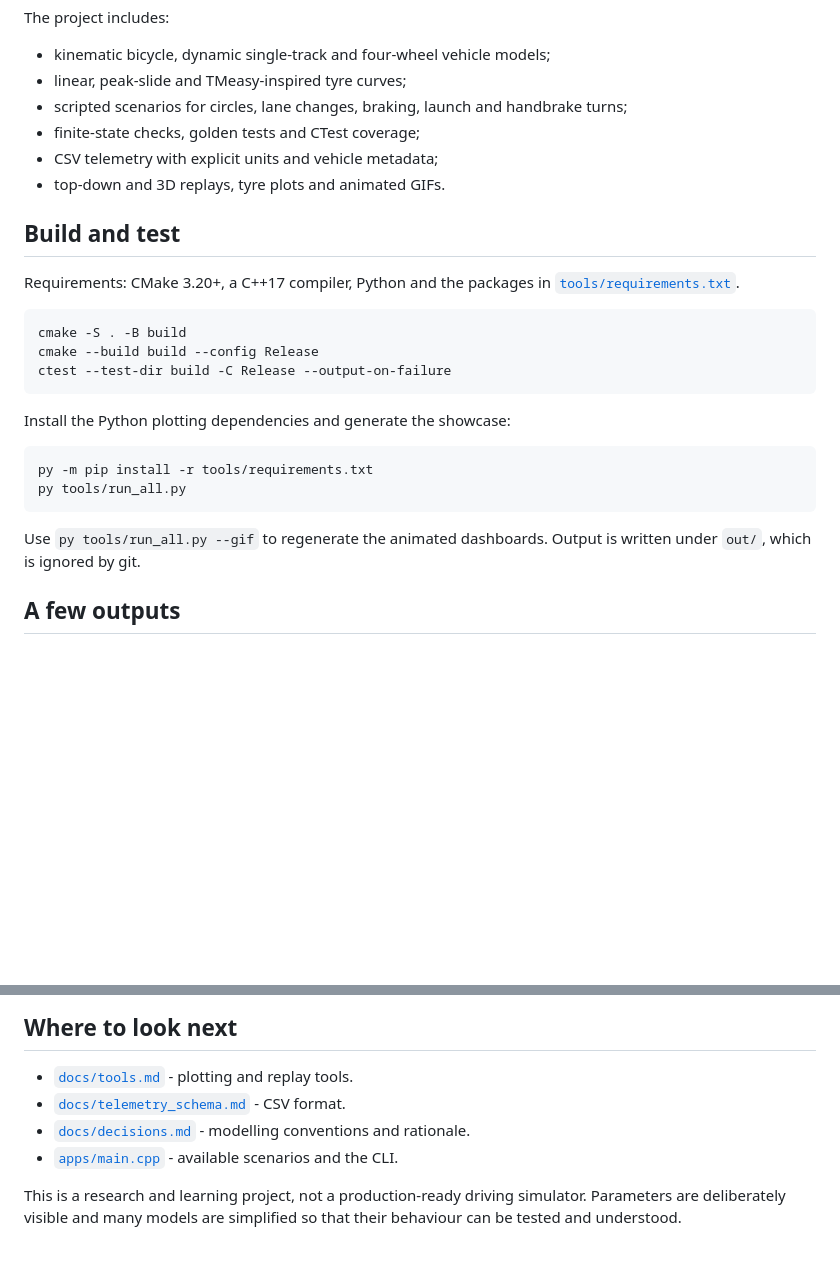
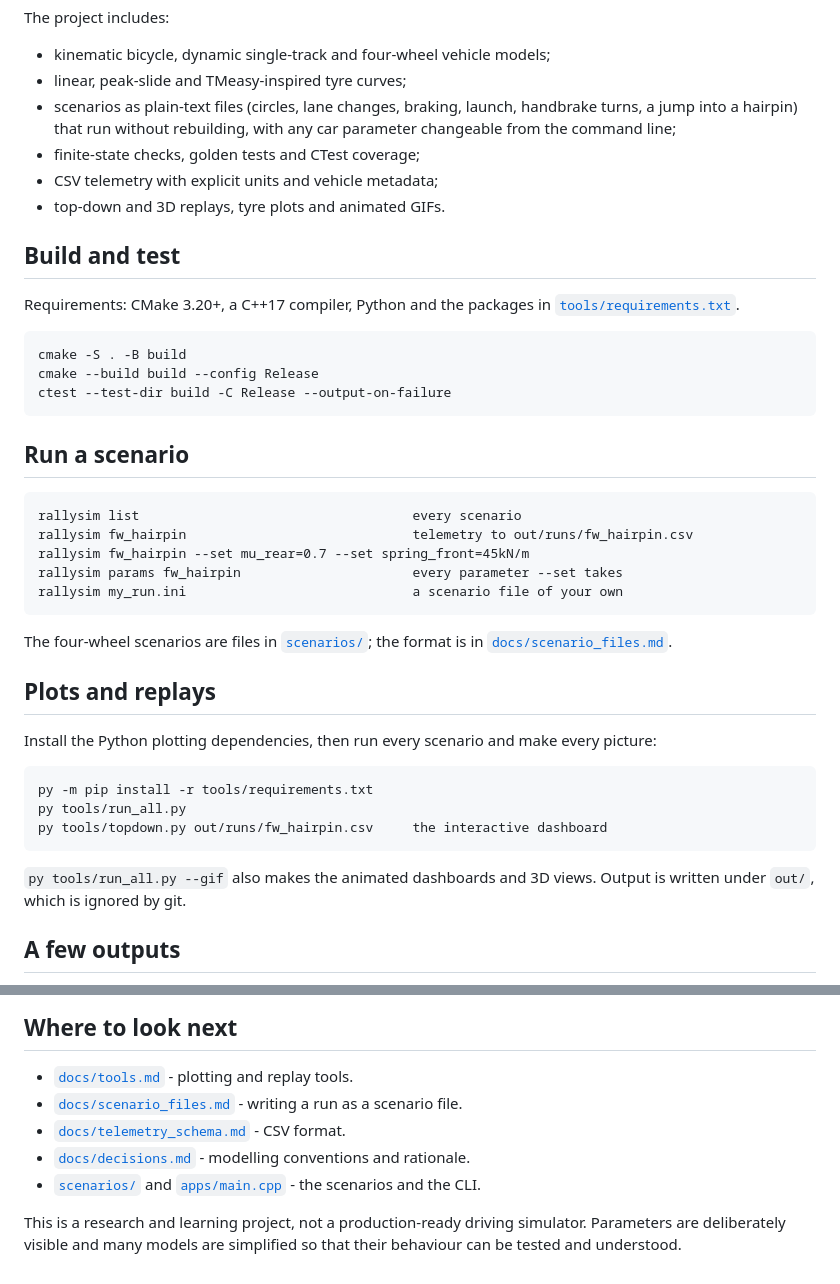
Before and after one commit to tomasluisrocha/rallysim, a Markdown page: README.md, 2 parts joined by grey strips. GitHub-like rendering; blank space fills up the shorter version.

````diff
--- a/README.md
+++ b/README.md
@@ -12,8 +12,9 @@ The project includes:
 
 - kinematic bicycle, dynamic single-track and four-wheel vehicle models;
 - linear, peak-slide and TMeasy-inspired tyre curves;
-- scripted scenarios for circles, lane changes, braking, launch and handbrake
-  turns;
+- scenarios as plain-text files (circles, lane changes, braking, launch,
+  handbrake turns, a jump into a hairpin) that run without rebuilding, with
+  any car parameter changeable from the command line;
 - finite-state checks, golden tests and CTest coverage;
 - CSV telemetry with explicit units and vehicle metadata;
 - top-down and 3D replays, tyre plots and animated GIFs.
@@ -29,15 +30,32 @@ cmake --build build --config Release
 ctest --test-dir build -C Release --output-on-failure
 ```
 
-Install the Python plotting dependencies and generate the showcase:
+## Run a scenario
+
+```text
+rallysim list                                   every scenario
+rallysim fw_hairpin                             telemetry to out/runs/fw_hairpin.csv
+rallysim fw_hairpin --set mu_rear=0.7 --set spring_front=45kN/m
+rallysim params fw_hairpin                      every parameter --set takes
+rallysim my_run.ini                             a scenario file of your own
+```
+
+The four-wheel scenarios are files in [`scenarios/`](scenarios/); the format is
+in [`docs/scenario_files.md`](docs/scenario_files.md).
+
+## Plots and replays
+
+Install the Python plotting dependencies, then run every scenario and make
+every picture:
 
 ```text
 py -m pip install -r tools/requirements.txt
 py tools/run_all.py
+py tools/topdown.py out/runs/fw_hairpin.csv     the interactive dashboard
 ```
 
-Use `py tools/run_all.py --gif` to regenerate the animated dashboards. Output
-is written under `out/`, which is ignored by git.
+`py tools/run_all.py --gif` also makes the animated dashboards and 3D views.
+Output is written under `out/`, which is ignored by git.
 
 ## A few outputs
 
@@ -48,9 +66,10 @@ is written under `out/`, which is ignored by git.
 ## Where to look next
 
 - [`docs/tools.md`](docs/tools.md) - plotting and replay tools.
+- [`docs/scenario_files.md`](docs/scenario_files.md) - writing a run as a scenario file.
 - [`docs/telemetry_schema.md`](docs/telemetry_schema.md) - CSV format.
 - [`docs/decisions.md`](docs/decisions.md) - modelling conventions and rationale.
-- [`apps/main.cpp`](apps/main.cpp) - available scenarios and the CLI.
+- [`scenarios/`](scenarios/) and [`apps/main.cpp`](apps/main.cpp) - the scenarios and the CLI.
 
 This is a research and learning project, not a production-ready driving
 simulator. Parameters are deliberately visible and many models are simplified
````
Also changed, not shown: docs/tools.md (+27 -1 lines), docs/img/tool-sweep.png (added), 3 other files.
